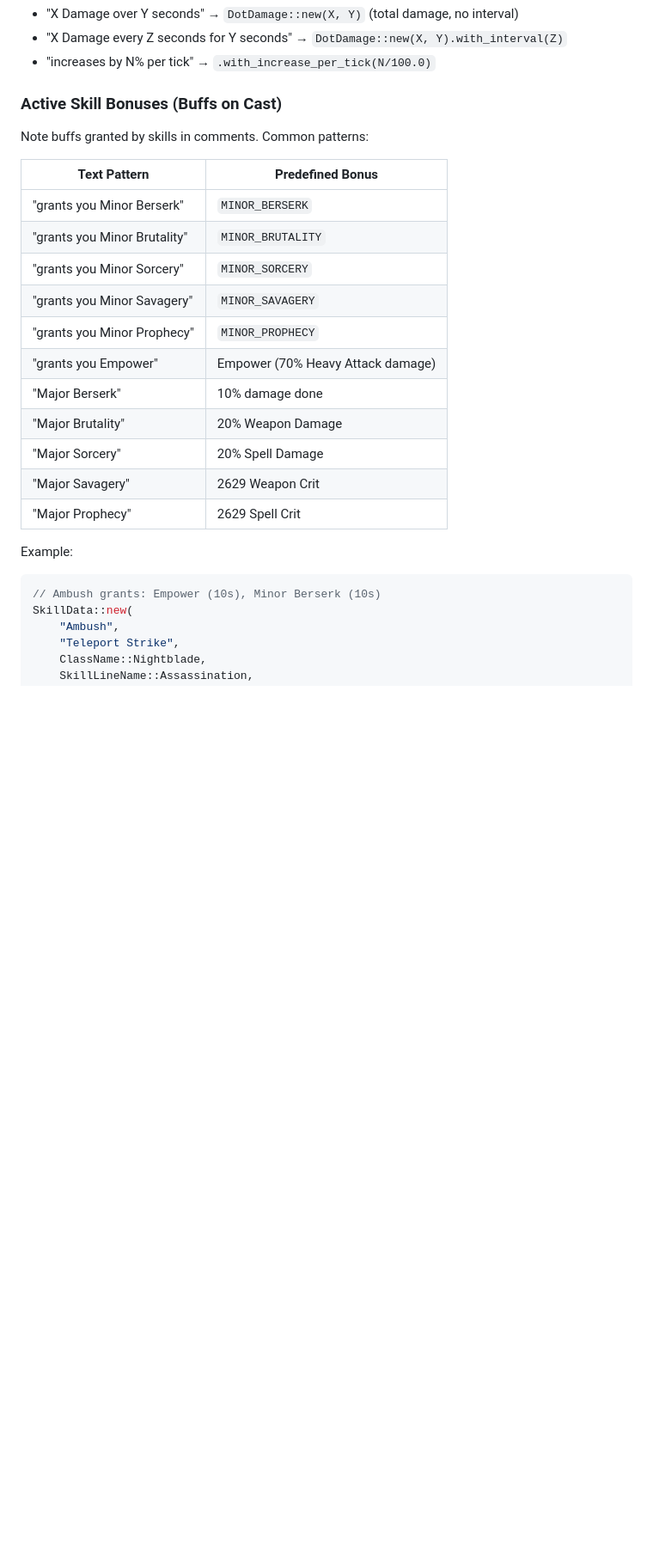
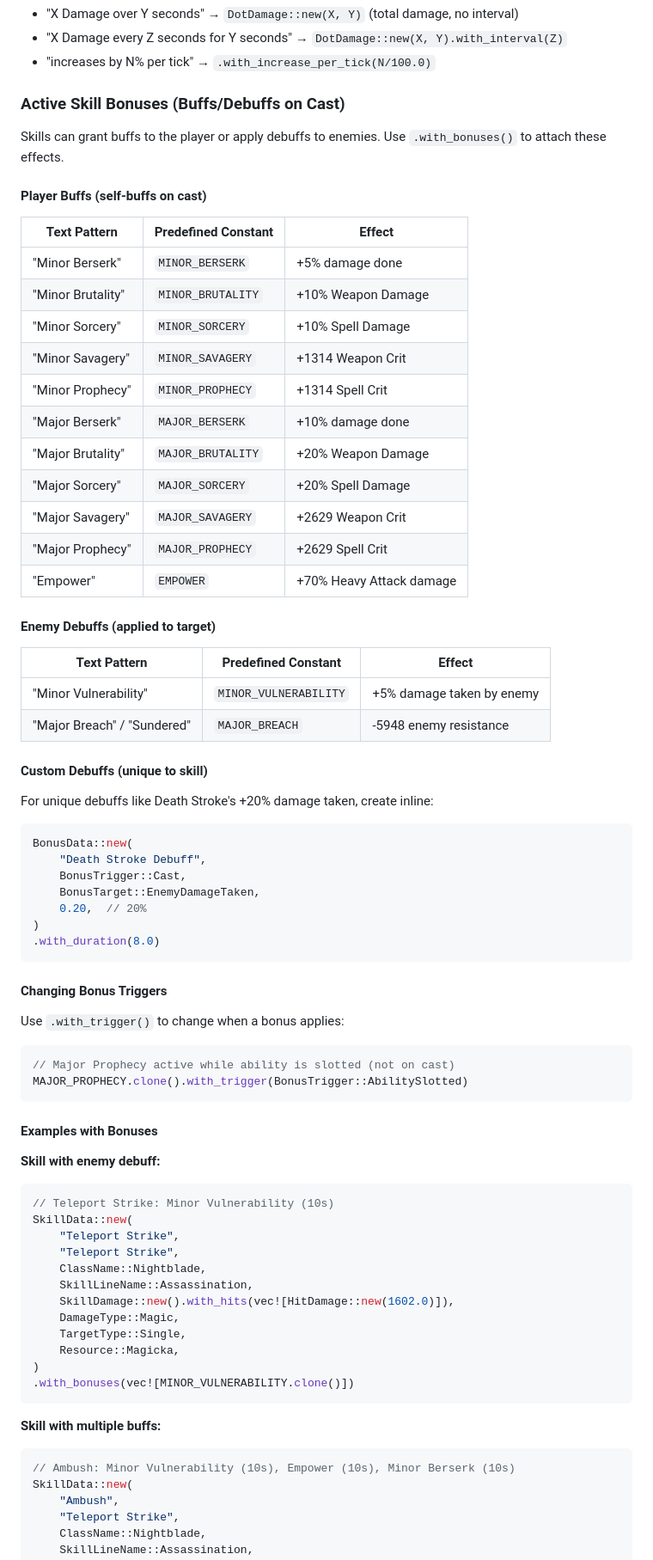
Before and after one commit to jrposada/eso-build-calculator, a Markdown page: .claude/commands/add-skills.md, the part around one of its changes. Shown at 86% size. Rendered like a GitHub page; blank space fills up the shorter version.

````diff
--- a/.claude/commands/add-skills.md
+++ b/.claude/commands/add-skills.md
@@ -219,27 +227,76 @@ SkillData::new(
 - "X Damage every Z seconds for Y seconds" → `DotDamage::new(X, Y).with_interval(Z)`
 - "increases by N% per tick" → `.with_increase_per_tick(N/100.0)`
 
-### Active Skill Bonuses (Buffs on Cast)
+### Active Skill Bonuses (Buffs/Debuffs on Cast)
 
-Note buffs granted by skills in comments. Common patterns:
+Skills can grant buffs to the player or apply debuffs to enemies. Use `.with_bonuses()` to attach these effects.
 
-| Text Pattern | Predefined Bonus |
-|--------------|------------------|
-| "grants you Minor Berserk" | `MINOR_BERSERK` |
-| "grants you Minor Brutality" | `MINOR_BRUTALITY` |
-| "grants you Minor Sorcery" | `MINOR_SORCERY` |
-| "grants you Minor Savagery" | `MINOR_SAVAGERY` |
-| "grants you Minor Prophecy" | `MINOR_PROPHECY` |
-| "grants you Empower" | Empower (70% Heavy Attack damage) |
-| "Major Berserk" | 10% damage done |
-| "Major Brutality" | 20% Weapon Damage |
-| "Major Sorcery" | 20% Spell Damage |
-| "Major Savagery" | 2629 Weapon Crit |
-| "Major Prophecy" | 2629 Spell Crit |
+#### Player Buffs (self-buffs on cast)
 
-Example:
+| Text Pattern | Predefined Constant | Effect |
+|--------------|---------------------|--------|
+| "Minor Berserk" | `MINOR_BERSERK` | +5% damage done |
+| "Minor Brutality" | `MINOR_BRUTALITY` | +10% Weapon Damage |
+| "Minor Sorcery" | `MINOR_SORCERY` | +10% Spell Damage |
+| "Minor Savagery" | `MINOR_SAVAGERY` | +1314 Weapon Crit |
+| "Minor Prophecy" | `MINOR_PROPHECY` | +1314 Spell Crit |
+| "Major Berserk" | `MAJOR_BERSERK` | +10% damage done |
+| "Major Brutality" | `MAJOR_BRUTALITY` | +20% Weapon Damage |
+| "Major Sorcery" | `MAJOR_SORCERY` | +20% Spell Damage |
+| "Major Savagery" | `MAJOR_SAVAGERY` | +2629 Weapon Crit |
+| "Major Prophecy" | `MAJOR_PROPHECY` | +2629 Spell Crit |
+| "Empower" | `EMPOWER` | +70% Heavy Attack damage |
+
+#### Enemy Debuffs (applied to target)
+
+| Text Pattern | Predefined Constant | Effect |
+|--------------|---------------------|--------|
+| "Minor Vulnerability" | `MINOR_VULNERABILITY` | +5% damage taken by enemy |
+| "Major Breach" / "Sundered" | `MAJOR_BREACH` | -5948 enemy resistance |
+
+#### Custom Debuffs (unique to skill)
+
+For unique debuffs like Death Stroke's +20% damage taken, create inline:
 ```rust
-// Ambush grants: Empower (10s), Minor Berserk (10s)
+BonusData::new(
+    "Death Stroke Debuff",
+    BonusTrigger::Cast,
+    BonusTarget::EnemyDamageTaken,
+    0.20,  // 20%
+)
+.with_duration(8.0)
+```
+
+#### Changing Bonus Triggers
+
+Use `.with_trigger()` to change when a bonus applies:
+
+```rust
+// Major Prophecy active while ability is slotted (not on cast)
+MAJOR_PROPHECY.clone().with_trigger(BonusTrigger::AbilitySlotted)
+```
+
+#### Examples with Bonuses
+
+**Skill with enemy debuff:**
+```rust
+// Teleport Strike: Minor Vulnerability (10s)
+SkillData::new(
+    "Teleport Strike",
+    "Teleport Strike",
+    ClassName::Nightblade,
+    SkillLineName::Assassination,
+    SkillDamage::new().with_hits(vec![HitDamage::new(1602.0)]),
+    DamageType::Magic,
+    TargetType::Single,
+    Resource::Magicka,
+)
+.with_bonuses(vec![MINOR_VULNERABILITY.clone()])
+```
+
+**Skill with multiple buffs:**
+```rust
+// Ambush: Minor Vulnerability (10s), Empower (10s), Minor Berserk (10s)
 SkillData::new(
     "Ambush",
     "Teleport Strike",
````
Also changed, not shown: other parts of .claude/commands/add-skills.md (+118 -31 lines).
